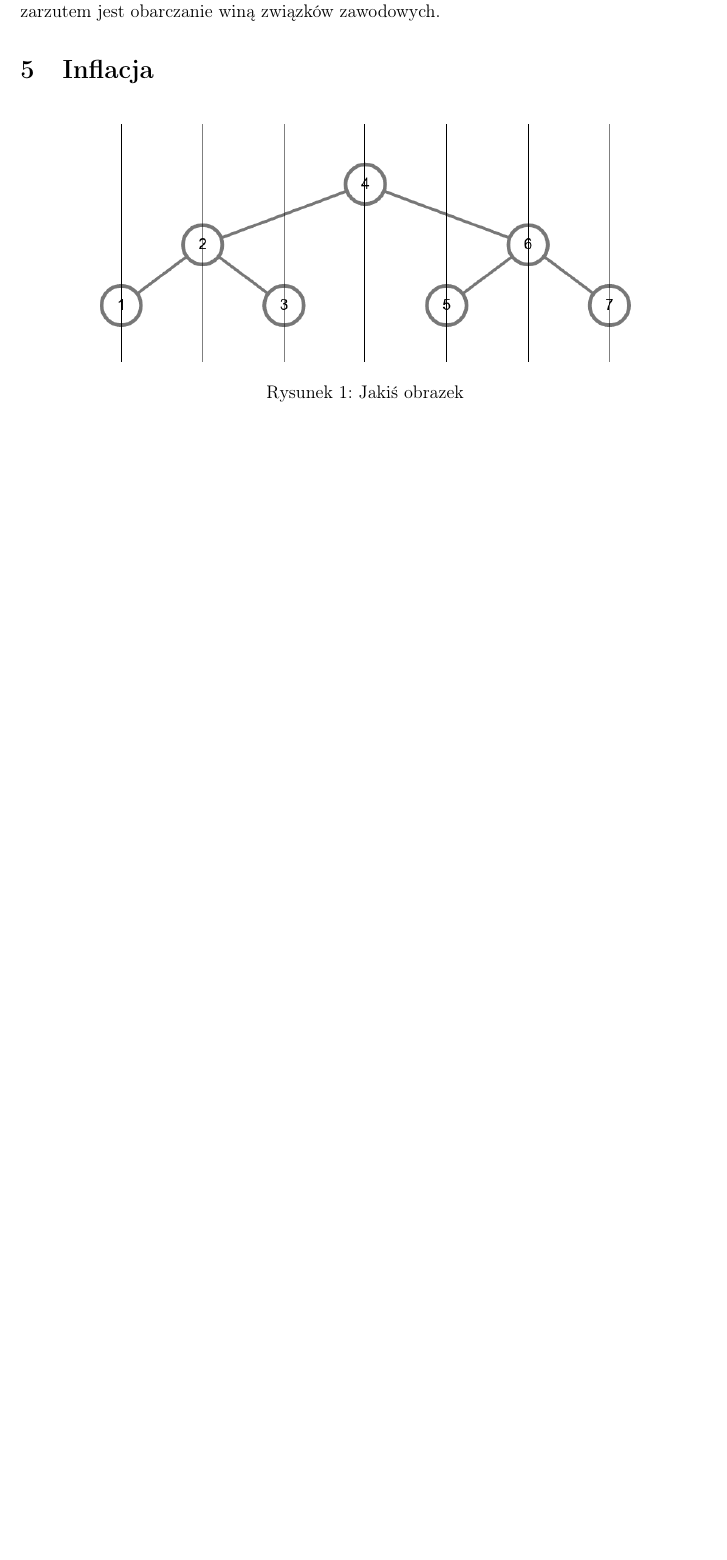
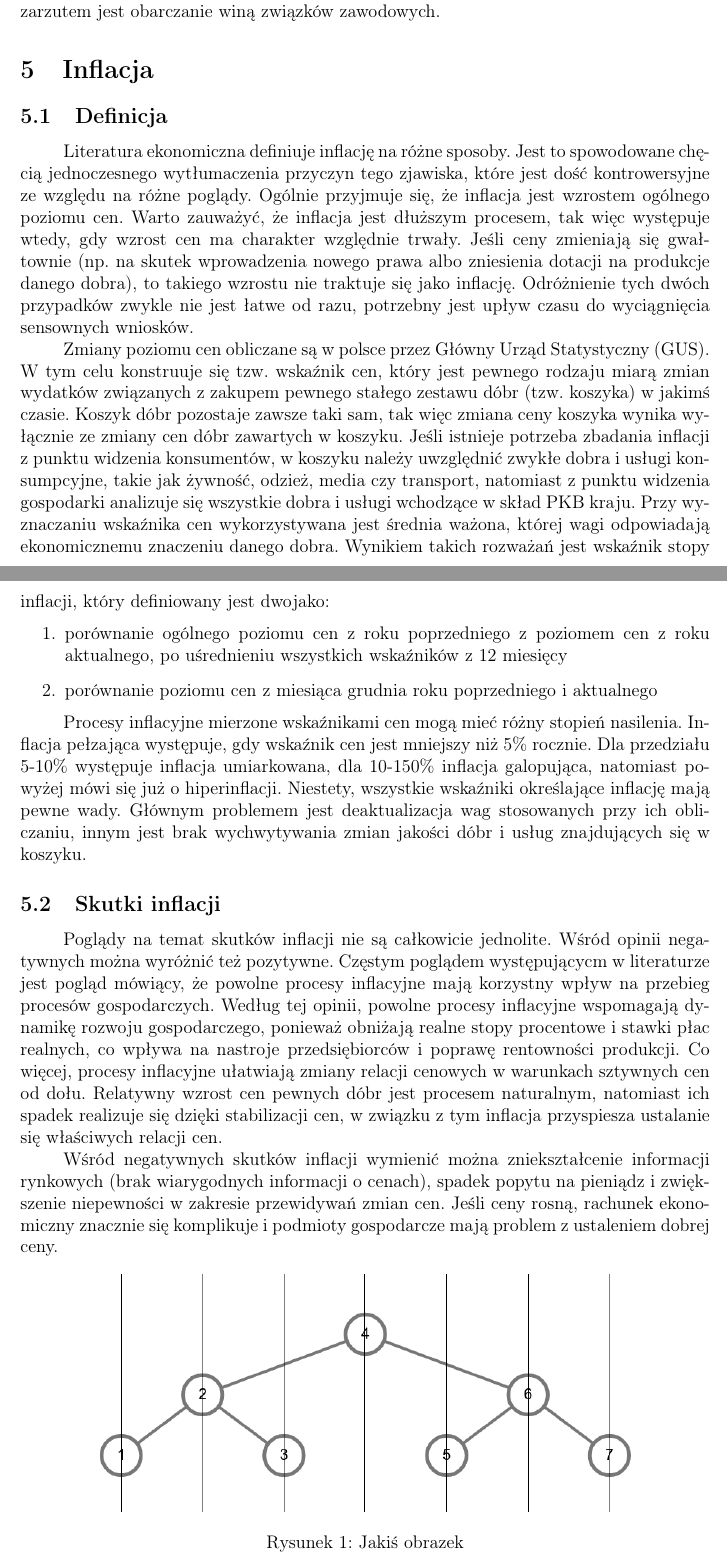
Before and after one commit to AleksanderGrzybowski/Ekonomia-wypracowanie, a LaTeX document (src/content.tex): part of page 8 of 10 before the commit and two parts of pages 8 and 9 of 11 after it, the two joined at a grey line, cut so that both start at the same text, the shorter picture padded with empty space. Compiled offline with pdfLaTeX.

Commit message:
Chapter 15

```diff
--- a/src/content.tex
+++ b/src/content.tex
@@ -160,6 +160,24 @@ Ujęcie neoklasyczne budzi wiele wątpliwości, głównym problemem jest zbyt go
 
 \section{Inflacja}
 
+\subsection{Definicja}
+
+Literatura ekonomiczna definiuje inflację na różne sposoby. Jest to spowodowane chęcią jednoczesnego wytłumaczenia przyczyn tego zjawiska, które jest dość kontrowersyjne ze względu na różne poglądy. Ogólnie przyjmuje się, że inflacja jest wzrostem ogólnego poziomu cen. Warto zauważyć, że inflacja jest dłuższym procesem, tak więc występuje wtedy, gdy wzrost cen ma charakter względnie trwały. Jeśli ceny zmieniają się gwałtownie (np. na skutek wprowadzenia nowego prawa albo zniesienia dotacji na produkcje danego dobra), to takiego wzrostu nie traktuje się jako inflację. Odróżnienie tych dwóch przypadków zwykle nie jest łatwe od razu, potrzebny jest upływ czasu do wyciągnięcia sensownych wniosków.
+
+Zmiany poziomu cen obliczane są w polsce przez Główny Urząd Statystyczny (GUS). W tym celu konstruuje się tzw. wskaźnik cen, który jest pewnego rodzaju miarą zmian wydatków związanych z zakupem pewnego stałego zestawu dóbr (tzw. koszyka) w jakimś czasie. Koszyk dóbr pozostaje zawsze taki sam, tak więc zmiana ceny koszyka wynika wyłącznie ze zmiany cen dóbr zawartych w koszyku. Jeśli istnieje potrzeba zbadania inflacji z punktu widzenia konsumentów, w koszyku należy uwzględnić zwykłe dobra i usługi konsumpcyjne, takie jak żywność, odzież, media czy transport, natomiast z punktu widzenia gospodarki analizuje się wszystkie dobra i usługi wchodzące w skład PKB kraju. Przy wyznaczaniu wskaźnika cen wykorzystywana jest średnia ważona, której wagi odpowiadają ekonomicznemu znaczeniu danego dobra. Wynikiem takich rozważań jest wskaźnik stopy inflacji, który definiowany jest dwojako:
+
+\begin{enumerate}
+	\item porównanie ogólnego poziomu cen z roku poprzedniego z poziomem cen z roku aktualnego, po uśrednieniu wszystkich wskaźników z 12 miesięcy
+    \item porównanie poziomu cen z miesiąca grudnia roku poprzedniego i aktualnego
+\end{enumerate}
+
+Procesy inflacyjne mierzone wskaźnikami cen mogą mieć różny stopień nasilenia. Inflacja pełzająca występuje, gdy wskaźnik cen jest mniejszy niż 5\% rocznie. Dla przedziału 5-10\% występuje inflacja umiarkowana, dla 10-150\% inflacja galopująca, natomiast powyżej mówi się już o hiperinflacji. Niestety, wszystkie wskaźniki określające inflację mają pewne wady. Głównym problemem jest deaktualizacja wag stosowanych przy ich obliczaniu, innym jest brak wychwytywania zmian jakości dóbr i usług znajdujących się w koszyku.
+
+\subsection{Skutki inflacji}
+
+Poglądy na temat skutków inflacji nie są całkowicie jednolite. Wśród opinii negatywnych można wyróżnić też pozytywne. Częstym poglądem występującycm w literaturze jest pogląd mówiący, że powolne procesy inflacyjne mają korzystny wpływ na przebieg procesów gospodarczych. Według tej opinii, powolne procesy inflacyjne wspomagają dynamikę rozwoju gospodarczego, ponieważ obniżają realne stopy procentowe i stawki płac realnych, co wpływa na nastroje przedsiębiorców i poprawę rentowności produkcji. Co więcej, procesy inflacyjne ułatwiają zmiany relacji cenowych w warunkach sztywnych cen od dołu. Relatywny wzrost cen pewnych dóbr jest procesem naturalnym, natomiast ich spadek realizuje się dzięki stabilizacji cen, w związku z tym inflacja przyspiesza ustalanie się właściwych relacji cen.
+
+Wśród negatywnych skutków inflacji wymienić można zniekształcenie informacji rynkowych (brak wiarygodnych informacji o cenach), spadek popytu na pieniądz i zwiększenie niepewności w zakresie przewidywań zmian cen. Jeśli ceny rosną, rachunek ekonomiczny znacznie się komplikuje i podmioty gospodarcze mają problem z ustaleniem dobrej ceny.
 
 \begin{figure}[H]
 \centering
```
